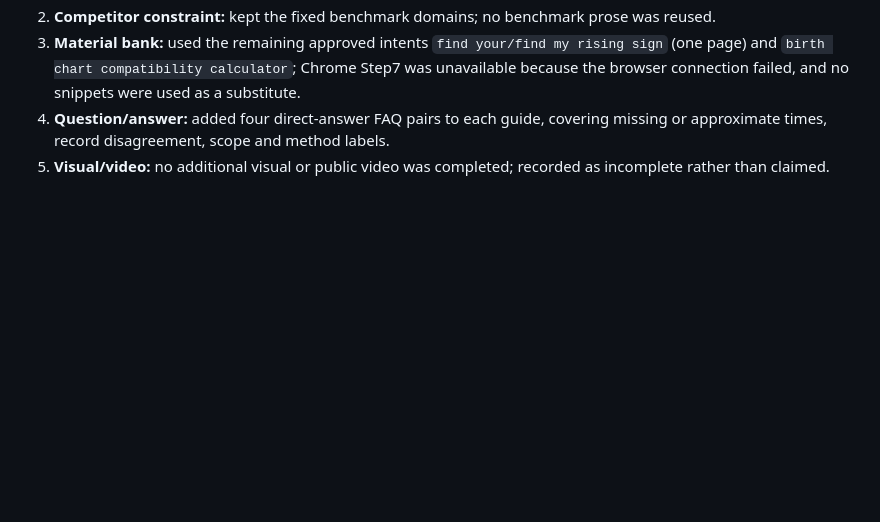
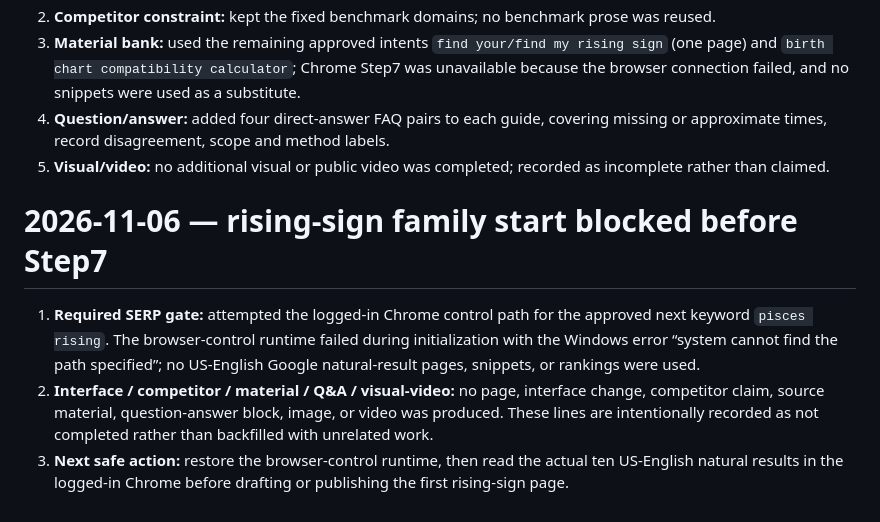
Before and after one commit to lewisslee/horoscopetools-automation, a Markdown page: outputs/stellium-five-tracks.md, the part around the change. GitHub-like rendering; blank space fills up the shorter version.

Commit message:
Log rising-sign Step7 browser blocker

```diff
--- a/outputs/stellium-five-tracks.md
+++ b/outputs/stellium-five-tracks.md
@@ -45,3 +45,9 @@
 3. **Material bank:** used the remaining approved intents `find your/find my rising sign` (one page) and `birth chart compatibility calculator`; Chrome Step7 was unavailable because the browser connection failed, and no snippets were used as a substitute.
 4. **Question/answer:** added four direct-answer FAQ pairs to each guide, covering missing or approximate times, record disagreement, scope and method labels.
 5. **Visual/video:** no additional visual or public video was completed; recorded as incomplete rather than claimed.
+
+# 2026-11-06 — rising-sign family start blocked before Step7
+
+1. **Required SERP gate:** attempted the logged-in Chrome control path for the approved next keyword `pisces rising`. The browser-control runtime failed during initialization with the Windows error “system cannot find the path specified”; no US-English Google natural-result pages, snippets, or rankings were used.
+2. **Interface / competitor / material / Q&A / visual-video:** no page, interface change, competitor claim, source material, question-answer block, image, or video was produced. These lines are intentionally recorded as not completed rather than backfilled with unrelated work.
+3. **Next safe action:** restore the browser-control runtime, then read the actual ten US-English natural results in the logged-in Chrome before drafting or publishing the first rising-sign page.
```
